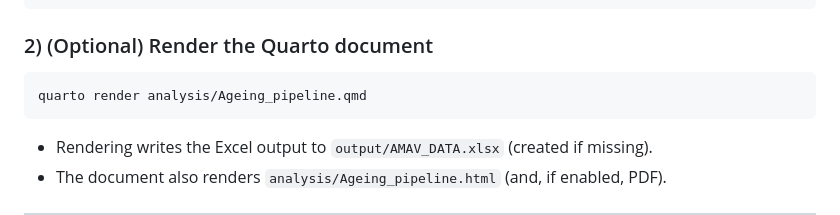
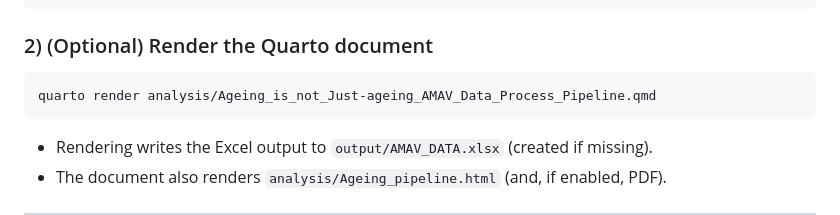
Before and after one commit to xavimarsellach/ageing-amav, a Markdown page: README.md, the part around the change. GitHub-like rendering.

````diff
--- a/README.md
+++ b/README.md
@@ -66,7 +66,7 @@ conda activate ageing-amav
 ### 2) (Optional) Render the Quarto document
 
 ```bash
-quarto render analysis/Ageing_pipeline.qmd
+quarto render analysis/Ageing_is_not_Just-ageing_AMAV_Data_Process_Pipeline.qmd
 ```
 
 - Rendering writes the Excel output to `output/AMAV_DATA.xlsx` (created if missing).
````
